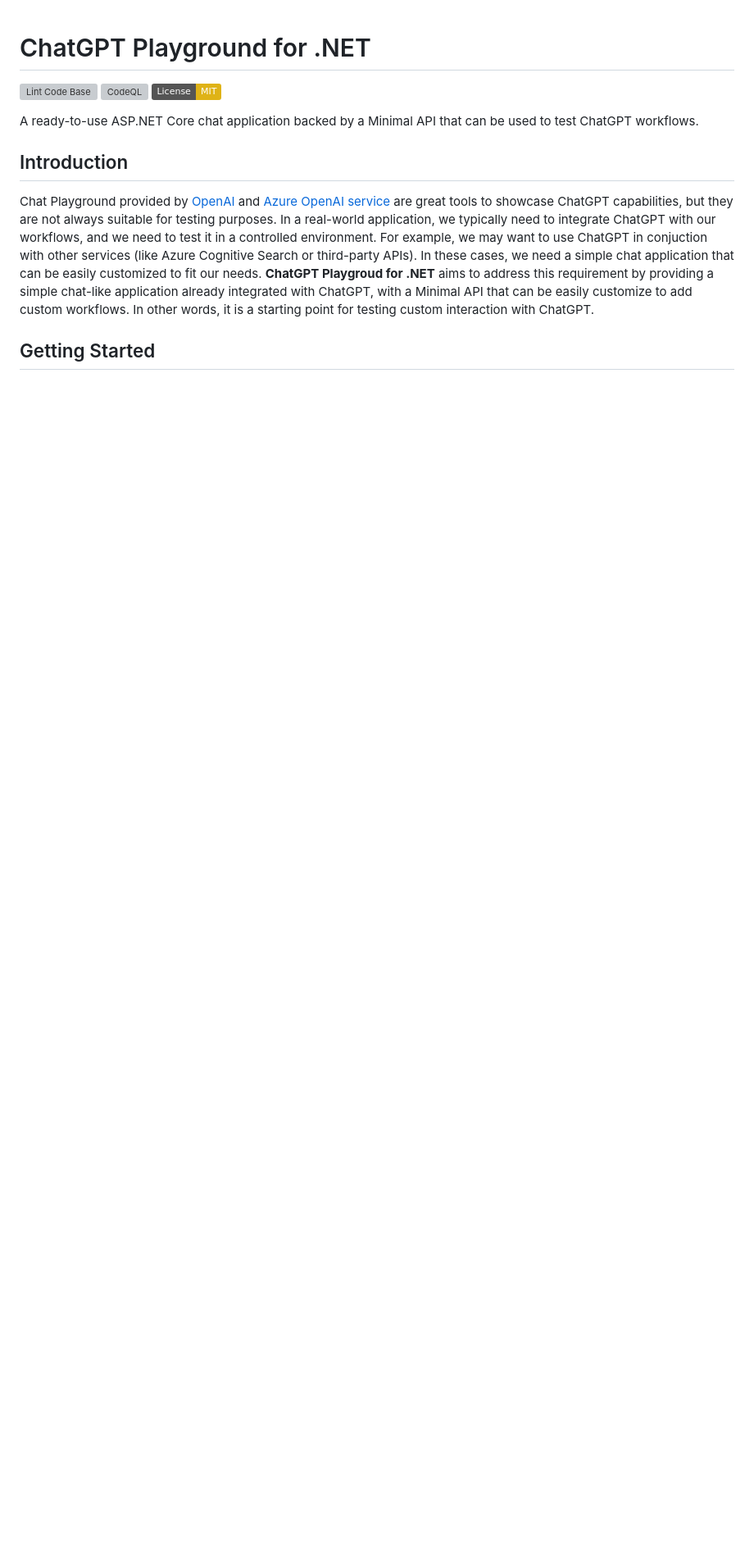
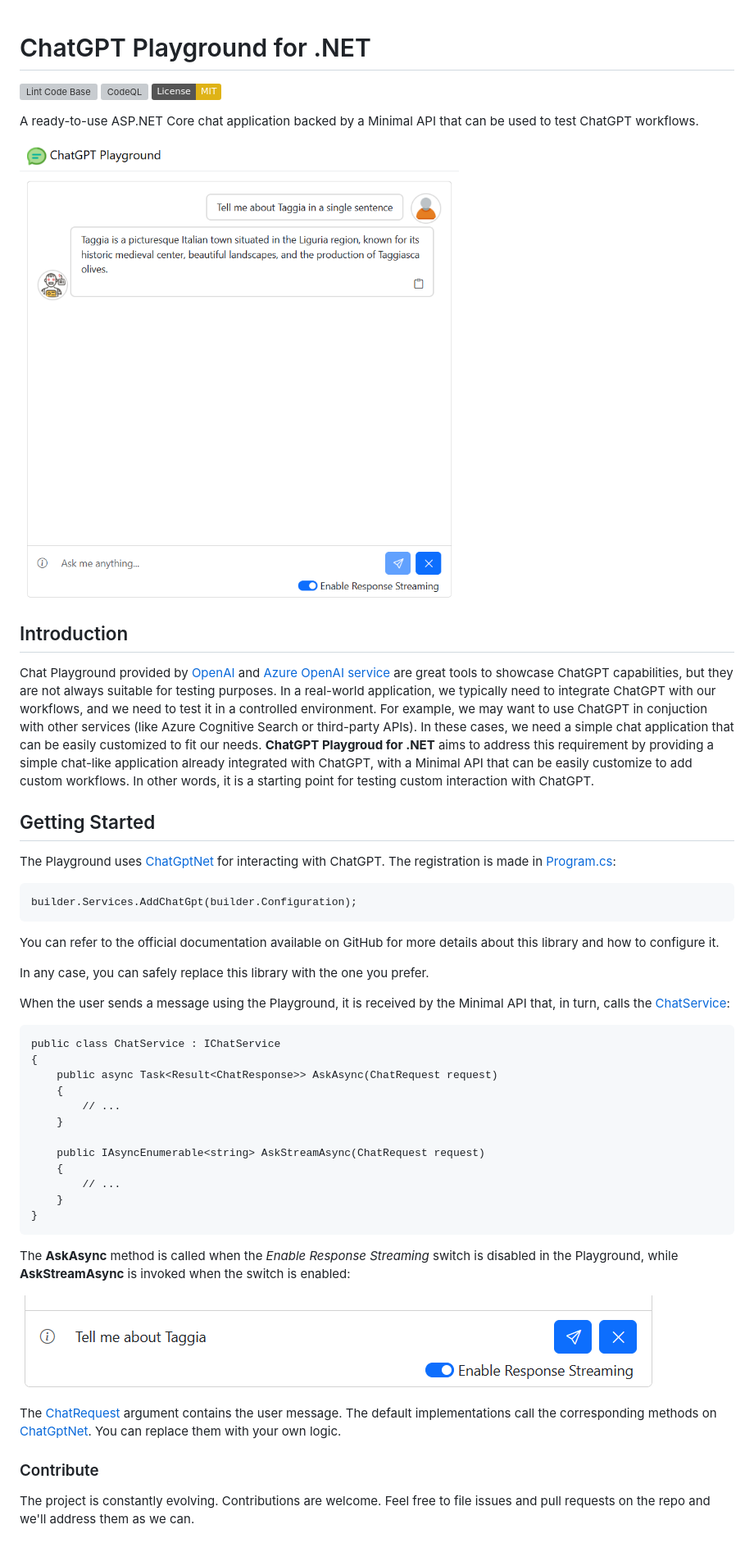
Before and after one commit to marcominerva/ChatGptPlayground, a Markdown page: README.md, the part around the change. Shown: that part at 82% size. GitHub-like rendering; pictures changed too: assets/Playground.png, assets/ResponseStreaming.png (added); badges without logos; blank space fills up the shorter version; grey boxes are pictures that could not be loaded.

Commit message:
Documentation update

```diff
--- a/README.md
+++ b/README.md
@@ -7,8 +7,43 @@
 
 A ready-to-use ASP.NET Core chat application backed by a Minimal API that can be used to test ChatGPT workflows.
 
+![](https://raw.githubusercontent.com/marcominerva/ChatGptPlayground/master/assets/Playground.png)
+
 ## Introduction
 
 Chat Playground provided by [OpenAI](https://chat.openai.com) and [Azure OpenAI service](https://oai.azure.com/chat) are great tools to showcase ChatGPT capabilities, but they are not always suitable for testing purposes. In a real-world application, we typically need to integrate ChatGPT with our workflows, and we need to test it in a controlled environment. For example, we may want to use ChatGPT in conjuction with other services (like Azure Cognitive Search or third-party APIs). In these cases, we need a simple chat application that can be easily customized to fit our needs. **ChatGPT Playgroud for .NET** aims to address this requirement by providing a simple chat-like application already integrated with ChatGPT, with a Minimal API that can be easily customize to add custom workflows. In other words, it is a starting point for testing custom interaction with ChatGPT.
 
 ## Getting Started
+
+The Playground uses [ChatGptNet](https://github.com/marcominerva/ChatGptNet) for interacting with ChatGPT. The registration is made in [Program.cs](https://github.com/marcominerva/ChatGptPlayground/blob/master/src/ChatGptPlayground/Program.cs#L30):
+
+    builder.Services.AddChatGpt(builder.Configuration);
+
+You can refer to the official documentation available on GitHub for more details about this library and how to configure it.
+
+In any case, you can safely replace this library with the one you prefer.
+
+When the user sends a message using the Playground, it is received by the Minimal API that, in turn, calls the [ChatService](https://github.com/marcominerva/ChatGptPlayground/blob/master/src/ChatGptPlayground.BusinessLayer/Services/ChatService.cs):
+
+    public class ChatService : IChatService
+    {
+        public async Task<Result<ChatResponse>> AskAsync(ChatRequest request)
+        {
+            // ...
+        }
+
+        public IAsyncEnumerable<string> AskStreamAsync(ChatRequest request)
+        {
+            // ...
+        }
+    }
+
+The **AskAsync** method is called when the _Enable Response Streaming_ switch is disabled in the Playground, while **AskStreamAsync** is invoked when the switch is enabled:
+
+![](https://raw.githubusercontent.com/marcominerva/ChatGptPlayground/master/assets/ResponseStreaming.png)
+
+The [ChatRequest](https://github.com/marcominerva/ChatGptPlayground/blob/master/src/ChatGptPlayground.Shared/Models/ChatRequest.cs) argument contains the user message. The default implementations call the corresponding methods on [ChatGptNet](https://github.com/marcominerva/ChatGptNet). You can replace them with your own logic.
+
+### Contribute
+
+The project is constantly evolving. Contributions are welcome. Feel free to file issues and pull requests on the repo and we'll address them as we can.
```
Also changed, not shown: 1 other file.
